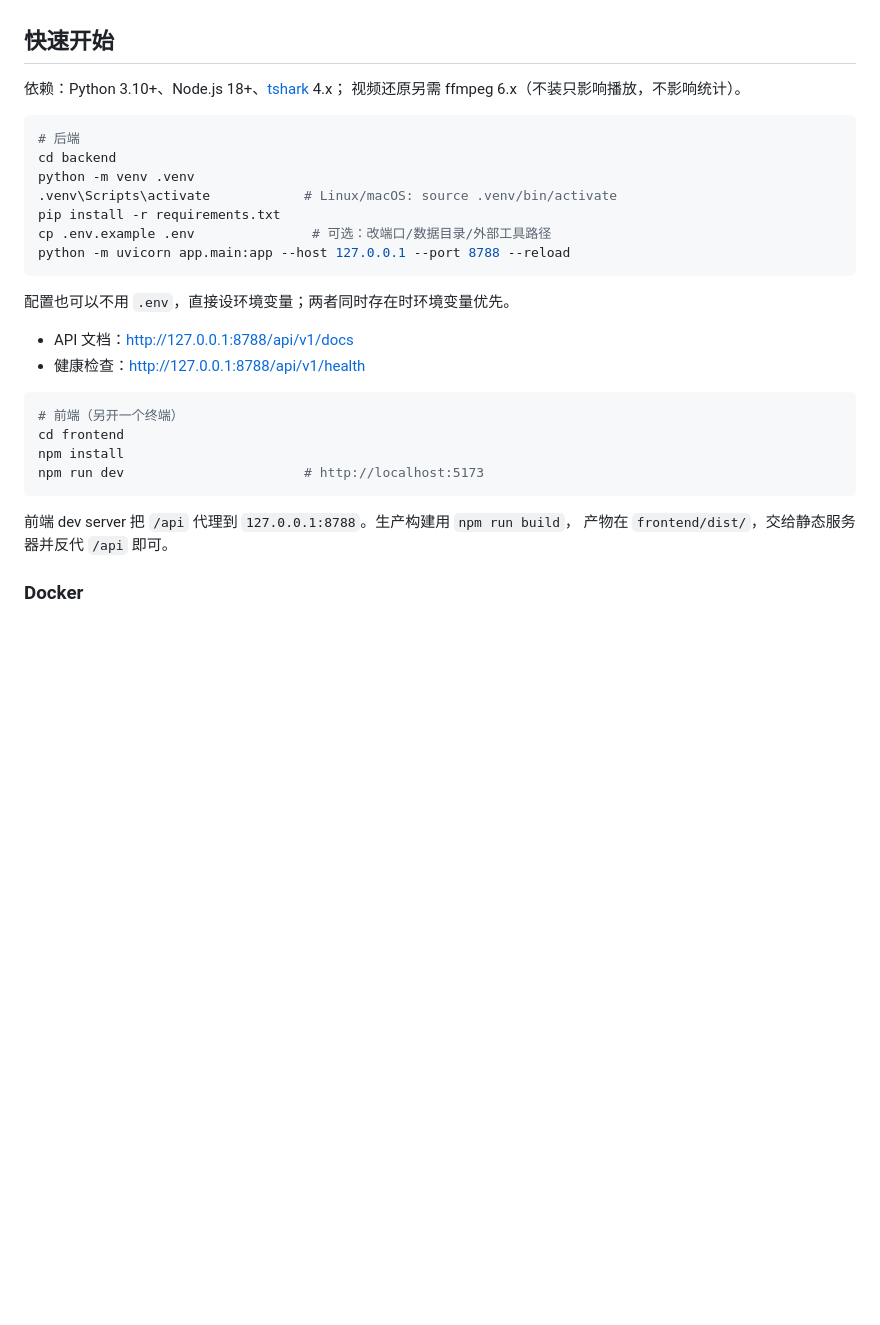
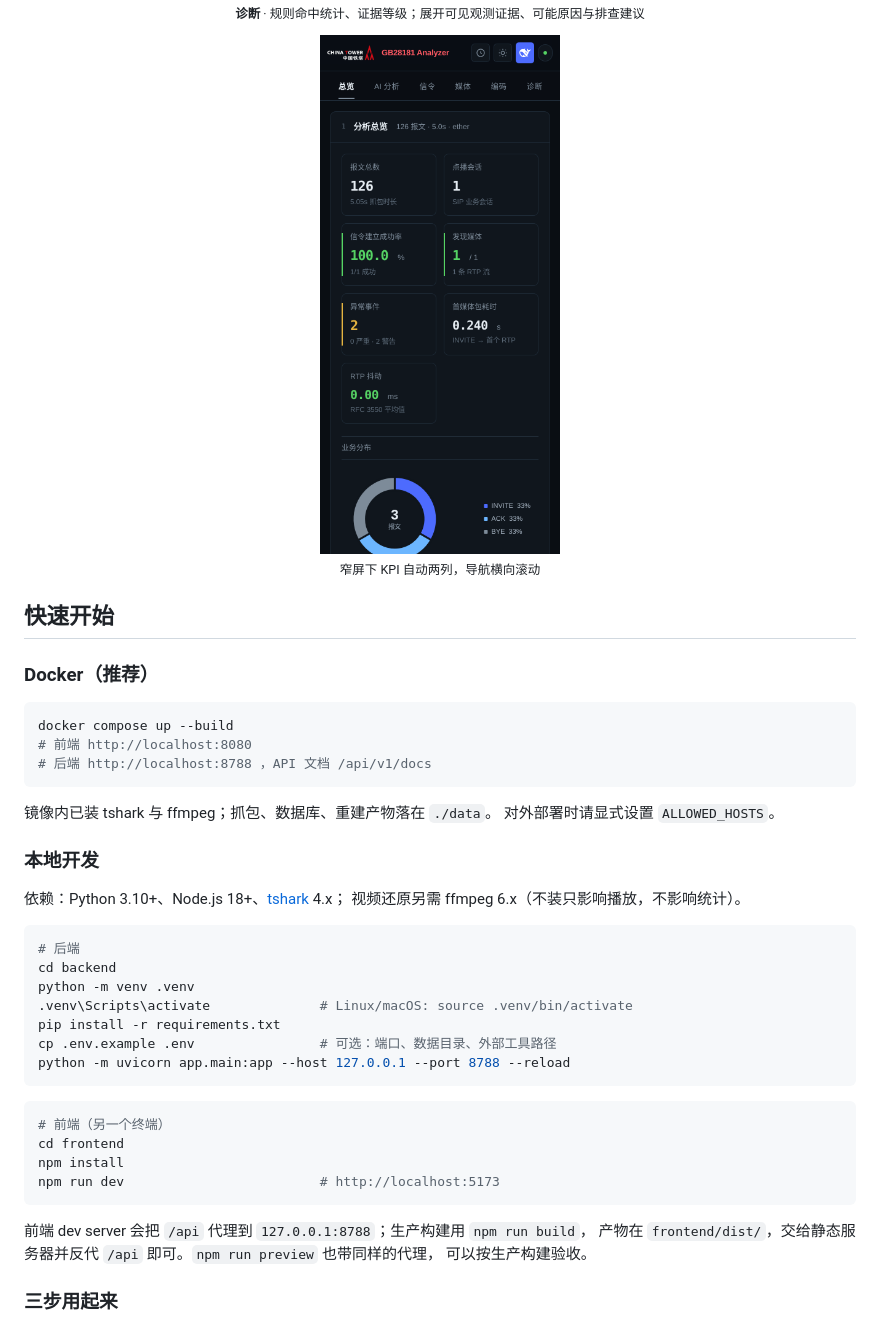
Before and after one commit to CiallorZ/GB28181-Analyzer, a Markdown page: README.md, the part around one of its changes. Rendered like a GitHub page; pictures changed too: docs/images/mobile.png (added); blank space fills up the shorter version.

````diff
--- a/README.md
+++ b/README.md
@@ -23,5 +66,21 @@
+<p align="center"><sub><b>诊断</b> · 规则命中统计、证据等级；展开可见观测证据、可能原因与排查建议</sub></p>
+
+<p align="center"><img src="docs/images/mobile.png" width="240" alt="移动端"><br><sub>窄屏下 KPI 自动两列，导航横向滚动</sub></p>
 
 ## 快速开始
+
+### Docker（推荐）
+
+```bash
+docker compose up --build
+# 前端 http://localhost:8080
+# 后端 http://localhost:8788 ，API 文档 /api/v1/docs
+```
+
+镜像内已装 tshark 与 ffmpeg；抓包、数据库、重建产物落在 `./data`。
+对外部署时请显式设置 `ALLOWED_HOSTS`。
+
+### 本地开发
 
 依赖：Python 3.10+、Node.js 18+、[tshark](https://www.wireshark.org/) 4.x；
 视频还原另需 ffmpeg 6.x（不装只影响播放，不影响统计）。
@@ -30,26 +89,22 @@
 # 后端
 cd backend
 python -m venv .venv
-.venv\Scripts\activate            # Linux/macOS: source .venv/bin/activate
+.venv\Scripts\activate              # Linux/macOS: source .venv/bin/activate
 pip install -r requirements.txt
-cp .env.example .env               # 可选：改端口/数据目录/外部工具路径
+cp .env.example .env                # 可选：端口、数据目录、外部工具路径
 python -m uvicorn app.main:app --host 127.0.0.1 --port 8788 --reload
 ```
 
-配置也可以不用 `.env`，直接设环境变量；两者同时存在时环境变量优先。
-
-- API 文档：http://127.0.0.1:8788/api/v1/docs
-- 健康检查：http://127.0.0.1:8788/api/v1/health
-
 ```bash
-# 前端（另开一个终端）
+# 前端（另一个终端）
 cd frontend
 npm install
-npm run dev                       # http://localhost:5173
+npm run dev                         # http://localhost:5173
 ```
 
-前端 dev server 把 `/api` 代理到 `127.0.0.1:8788`。生产构建用 `npm run build`，
-产物在 `frontend/dist/`，交给静态服务器并反代 `/api` 即可。
+前端 dev server 会把 `/api` 代理到 `127.0.0.1:8788`；生产构建用 `npm run build`，
+产物在 `frontend/dist/`，交给静态服务器并反代 `/api` 即可。`npm run preview` 也带同样的代理，
+可以按生产构建验收。
 
-### Docker
+### 三步用起来
 
````
Also changed, not shown: other parts of README.md (+189 -103 lines), CHANGELOG.md (+1 -0 lines), docs/images/diagnostics.png (added), docs/images/media.png (added), docs/images/overview-dark.png (added), docs/images/overview-light.png (added), docs/images/sip.png (added).
